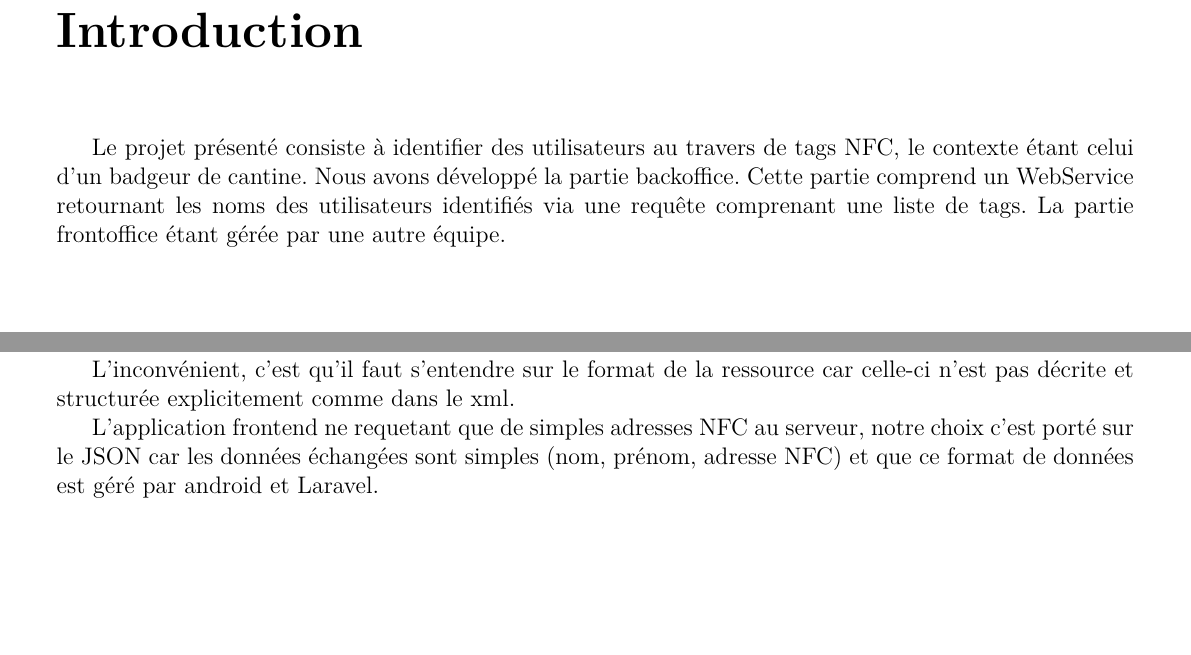
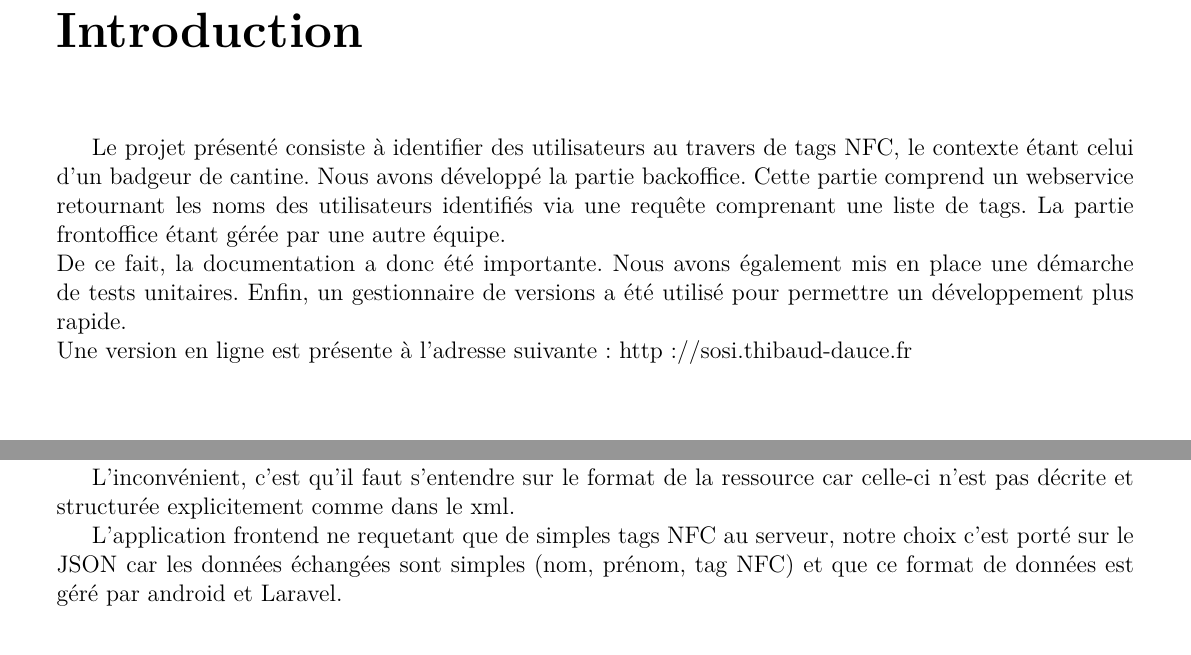
Before and after one commit to ThibaudDauce/SOSILeoCard, a LaTeX document (rapport/rapport.tex, which reads rapport/textes/intro.tex, rapport/textes/rest.tex): two parts of pages 3 and 5 of 9, joined at a grey line, cut so that both start at the same text. Compiled offline with pdfLaTeX.

Commit message:
modif intro

```diff
--- a/rapport/textes/intro.tex
+++ b/rapport/textes/intro.tex
@@ -2,8 +2,12 @@
 
 Le projet présenté consiste à identifier des utilisateurs au travers de tags NFC, le
 contexte étant celui d'un badgeur de cantine. Nous avons développé la partie backoffice.
-Cette partie comprend un WebService retournant les noms des utilisateurs identifiés via
+Cette partie comprend un webservice retournant les noms des utilisateurs identifiés via
 une requête comprenant une liste de tags. La partie frontoffice étant gérée par une autre équipe.
+\\
+De ce fait, la documentation a donc été importante. Nous avons également mis en place une démarche de tests unitaires. Enfin, un gestionnaire de versions a été utilisé pour permettre un développement plus rapide.
+\\
+Une version en ligne est présente à l'adresse suivante : http://sosi.thibaud-dauce.fr
 
 \chapter{Choix des technologies}
 
--- a/rapport/textes/rest.tex
+++ b/rapport/textes/rest.tex
@@ -48,6 +48,6 @@ léger que le XML et permet d'être lisible plus facilement par l'homme.
 L'inconvénient, c'est qu'il faut s'entendre sur le format de la ressource car celle-ci
 n'est pas décrite et structurée explicitement comme dans le xml.
 
-L'application frontend ne requetant que de simples adresses NFC au serveur, notre
+L'application frontend ne requetant que de simples tags NFC au serveur, notre
 choix c'est porté sur le JSON car les données échangées sont simples (nom, prénom,
-adresse NFC) et que ce format de données est géré par android et Laravel.
+tag NFC) et que ce format de données est géré par android et Laravel.
```
